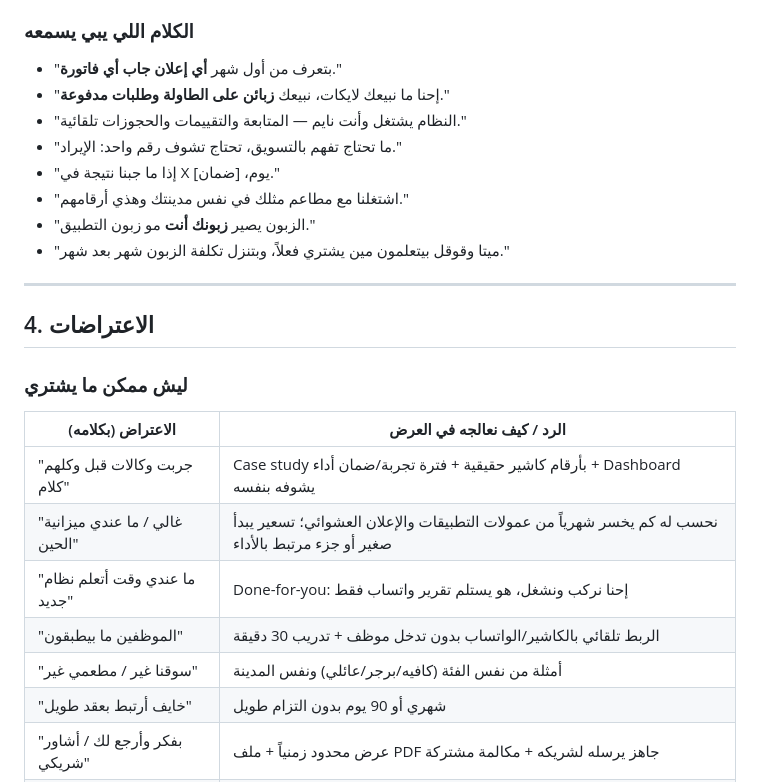
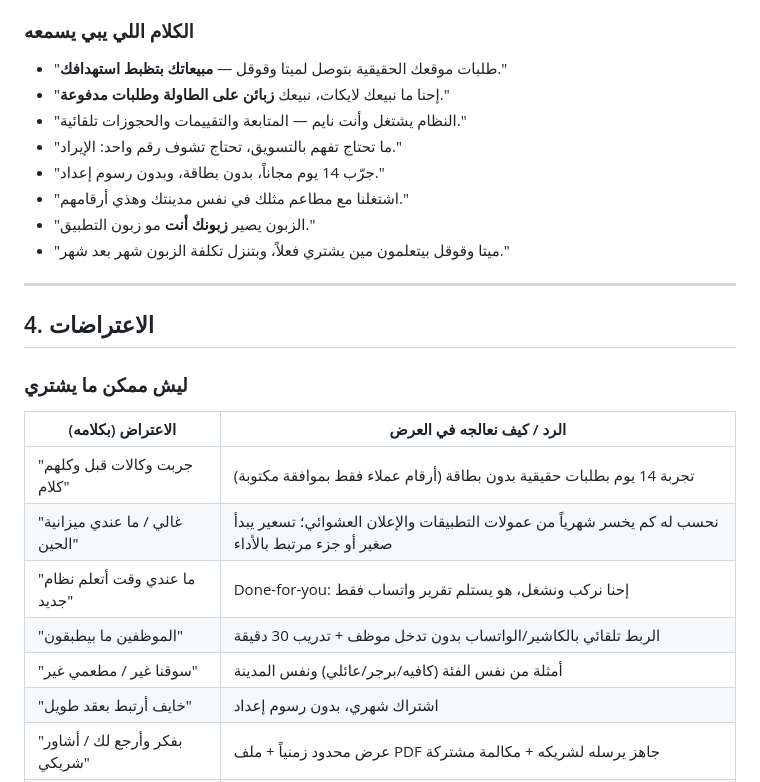
Before and after one commit to ahmadfunnel1-hub/Linked-in-go-online-cntent, a Markdown page: restaurants/01-customer-avatar.md, the part around the change. Drawn GitHub-style.

Commit message:
Fix avatar claims to match Syncro brand rules
Co-Authored-By: Claude Opus 5.5 <noreply@anthropic.com>
Claude-Session: https://claude.ai/code/session_01YXnuYtCM7JWEZDAerAU5Cm

```diff
--- a/restaurants/01-customer-avatar.md
+++ b/restaurants/01-customer-avatar.md
@@ -72,11 +72,11 @@
 > يقضي الظهر في اجتماع عن الفرع الجديد، والمساء مع أهله — والمطعم مليان يوم ثلاثاء.
 
 ### الكلام اللي يبي يسمعه
-- "بتعرف من أول شهر **أي إعلان جاب أي فاتورة**."
+- "طلبات موقعك الحقيقية بتوصل لميتا وقوقل — **مبيعاتك بتظبط استهدافك**."
 - "إحنا ما نبيعك لايكات، نبيعك **زبائن على الطاولة وطلبات مدفوعة**."
 - "النظام يشتغل وأنت نايم — المتابعة والتقييمات والحجوزات تلقائية."
 - "ما تحتاج تفهم بالتسويق، تحتاج تشوف رقم واحد: الإيراد."
-- "إذا ما جبنا نتيجة في X يوم، [ضمان]."
+- "جرّب 14 يوم مجاناً، بدون بطاقة، وبدون رسوم إعداد."
 - "اشتغلنا مع مطاعم مثلك في نفس مدينتك وهذي أرقامهم."
 - "الزبون يصير **زبونك أنت** مو زبون التطبيق."
 - "ميتا وقوقل بيتعلمون مين يشتري فعلاً، وبتنزل تكلفة الزبون شهر بعد شهر."
@@ -88,12 +88,12 @@
 ### ليش ممكن ما يشتري
 | الاعتراض (بكلامه) | الرد / كيف نعالجه في العرض |
 |---|---|
-| "جربت وكالات قبل وكلهم كلام" | Case study بأرقام كاشير حقيقية + فترة تجربة/ضمان أداء + Dashboard يشوفه بنفسه |
+| "جربت وكالات قبل وكلهم كلام" | تجربة 14 يوم بطلبات حقيقية بدون بطاقة (أرقام عملاء فقط بموافقة مكتوبة) |
 | "غالي / ما عندي ميزانية الحين" | نحسب له كم يخسر شهرياً من عمولات التطبيقات والإعلان العشوائي؛ تسعير يبدأ صغير أو جزء مرتبط بالأداء |
 | "ما عندي وقت أتعلم نظام جديد" | Done-for-you: إحنا نركب ونشغل، هو يستلم تقرير واتساب فقط |
 | "الموظفين ما بيطبقون" | الربط تلقائي بالكاشير/الواتساب بدون تدخل موظف + تدريب 30 دقيقة |
 | "سوقنا غير / مطعمي غير" | أمثلة من نفس الفئة (كافيه/برجر/عائلي) ونفس المدينة |
-| "خايف أرتبط بعقد طويل" | شهري أو 90 يوم بدون التزام طويل |
+| "خايف أرتبط بعقد طويل" | اشتراك شهري، بدون رسوم إعداد |
 | "بفكر وأرجع لك / أشاور شريكي" | عرض محدود زمنياً + ملف PDF جاهز يرسله لشريكه + مكالمة مشتركة |
 | "التطبيقات ماشية معي ليش أغير" | ما نلغي التطبيقات، نضيف قناة مباشرة أربح وتقلل الاعتماد |
 
```
